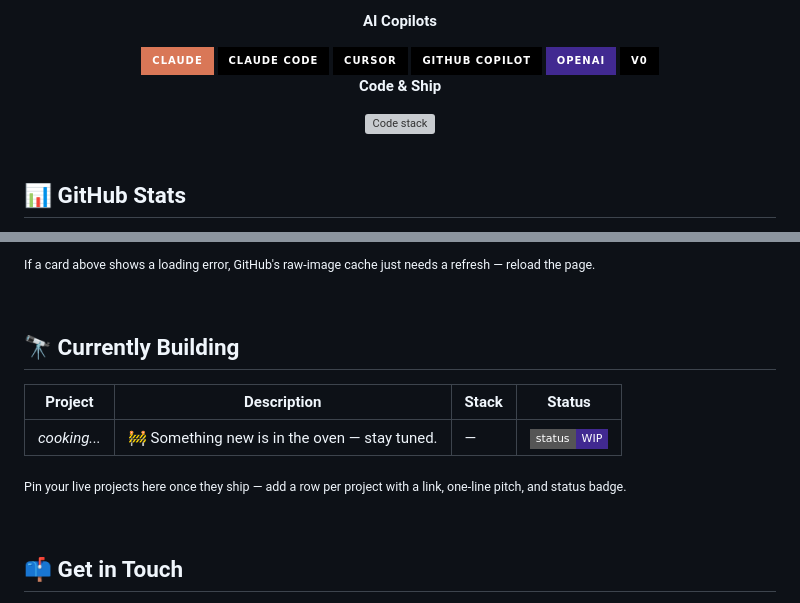
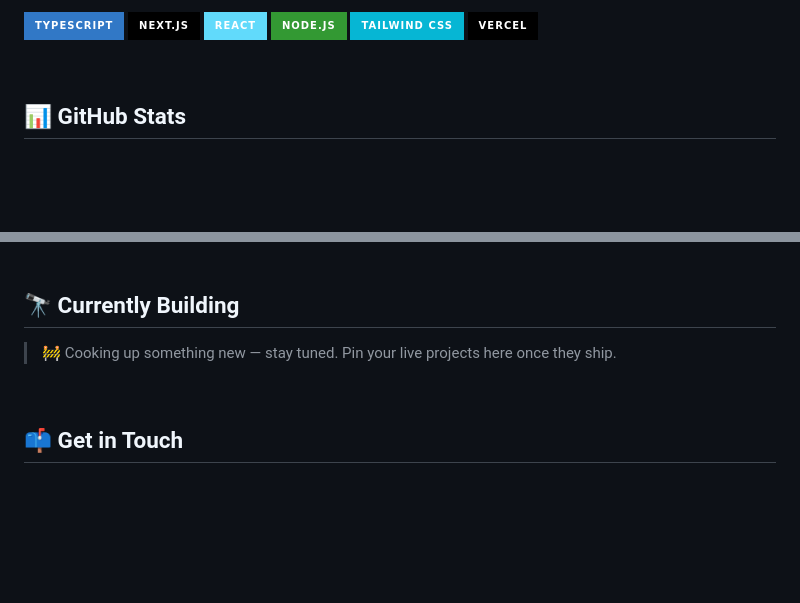
Before and after one commit to wlylabs/wlylabs, a Markdown page: README.md, 2 parts joined by grey strips. Drawn GitHub-style; badges without logos; blank space fills up the shorter version; grey boxes are pictures that could not be loaded.

Commit message:
Revert README to pre-dashboard version
The dashboard-style redesign didn't land well visually — restore the
original simple layout from before PR #6.

```diff
--- a/README.md
+++ b/README.md
@@ -89,18 +67,12 @@ Simple, readable, maintainable by design.
 
-**AI Copilots**
-
-<img src="https://img.shields.io/badge/Claude-D97757?style=for-the-badge&logo=anthropic&logoColor=white" alt="Claude" />
-<img src="https://img.shields.io/badge/Claude_Code-000000?style=for-the-badge&logo=anthropic&logoColor=white" alt="Claude Code" />
-<img src="https://img.shields.io/badge/Cursor-000000?style=for-the-badge&logo=cursor&logoColor=white" alt="Cursor" />
-<img src="https://img.shields.io/badge/GitHub_Copilot-000000?style=for-the-badge&logo=githubcopilot&logoColor=white" alt="Copilot" />
-<img src="https://img.shields.io/badge/OpenAI-412991?style=for-the-badge&logo=openai&logoColor=white" alt="OpenAI" />
-<img src="https://img.shields.io/badge/v0-000000?style=for-the-badge&logo=vercel&logoColor=white" alt="v0" />
-
-**Code & Ship**
-
-<img src="https://skillicons.dev/icons?i=ts,nextjs,react,nodejs,tailwind,vercel" alt="Code stack" />
-
-</div>
+<p>
+  <img src="https://img.shields.io/badge/TypeScript-3178C6?style=for-the-badge&logo=typescript&logoColor=white" alt="TypeScript" />
+  <img src="https://img.shields.io/badge/Next.js-000000?style=for-the-badge&logo=next.js&logoColor=white" alt="Next.js" />
+  <img src="https://img.shields.io/badge/React-61DAFB?style=for-the-badge&logo=react&logoColor=black" alt="React" />
+  <img src="https://img.shields.io/badge/Node.js-339933?style=for-the-badge&logo=node.js&logoColor=white" alt="Node.js" />
+  <img src="https://img.shields.io/badge/Tailwind_CSS-06B6D4?style=for-the-badge&logo=tailwindcss&logoColor=white" alt="Tailwind" />
+  <img src="https://img.shields.io/badge/Vercel-000000?style=for-the-badge&logo=vercel&logoColor=white" alt="Vercel" />
+</p>
 
 <br />
 
@@ -120,17 +84,17 @@ Simple, readable, maintainable by design.
 
 </div>
-
-<sub>If a card above shows a loading error, GitHub's raw-image cache just needs a refresh — reload the page.</sub>
 
 <br />
 
 ## 🔭 Currently Building
 
-| Project | Description | Stack | Status |
-|---|---|---|---|
-| _cooking..._ | 🚧 Something new is in the oven — stay tuned. | — | ![status](https://img.shields.io/badge/status-WIP-412991?style=flat-square) |
+> 🚧 Cooking up something new — stay tuned. Pin your live projects here once they ship.
 
-<sub>Pin your live projects here once they ship — add a row per project with a link, one-line pitch, and status badge.</sub>
+<!--
+| Project | Description | Stack |
+|---|---|---|
+| [name](link) | one-line pitch | Next.js, Claude |
+-->
 
 <br />
 
```
Also changed, not shown: other parts of README.md (+10 -40 lines).
